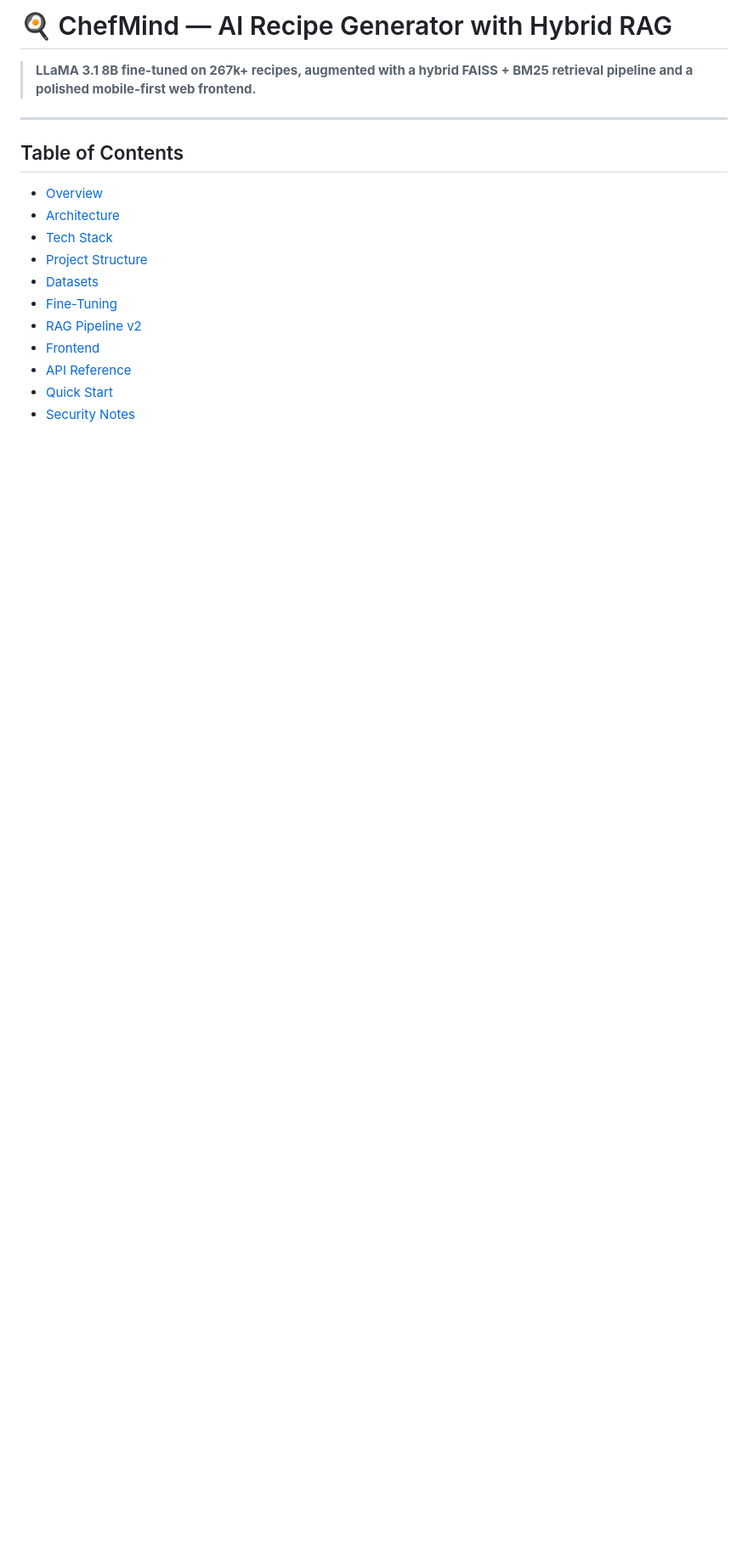
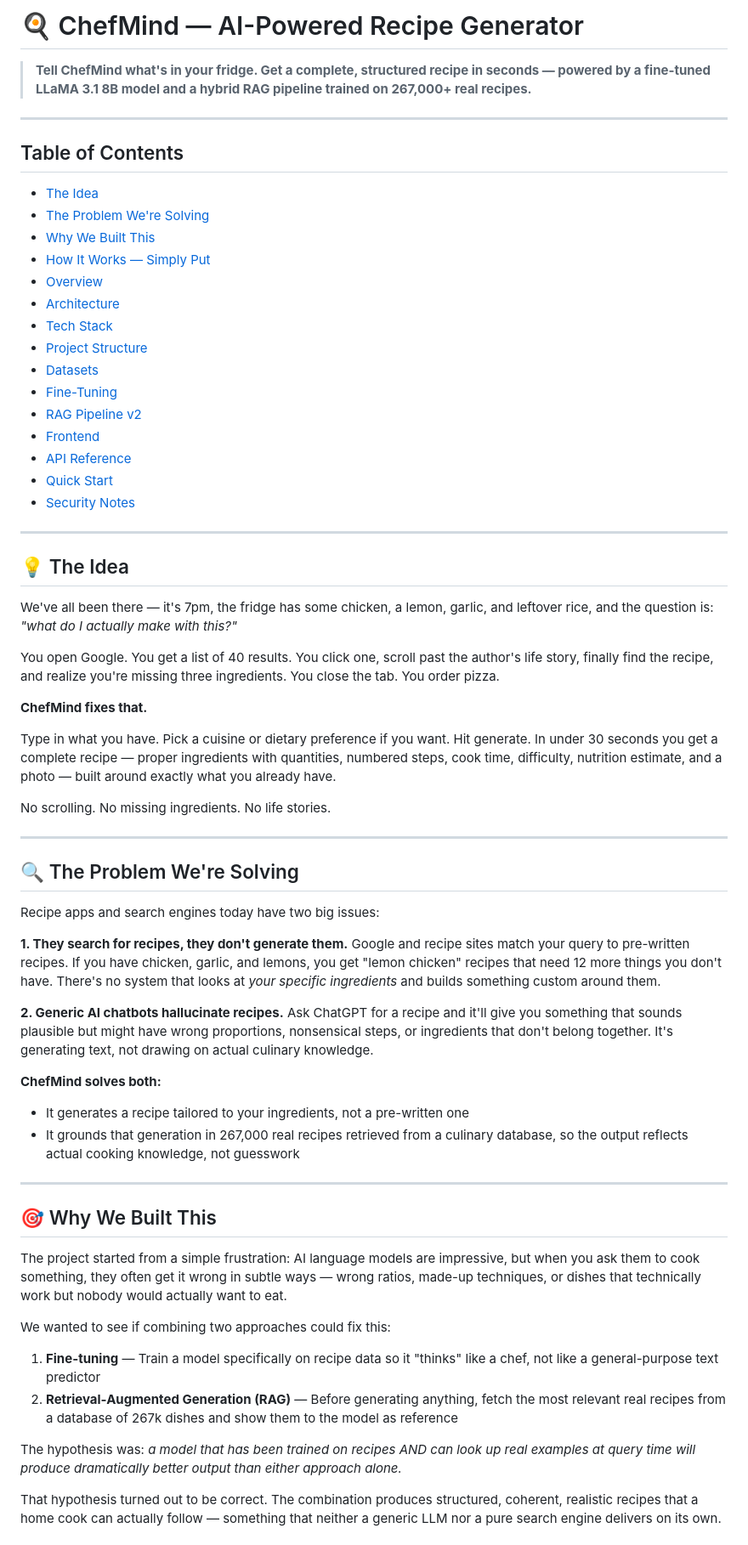
Before and after one commit to Osamabably87/ChefMind, a Markdown page: README.md, the part around one of its changes. Shown at 85% size. Rendered like a GitHub page; blank space fills up the shorter version.

Commit message:
docs: expand overview with project story and problem statement

```diff
--- a/README.md
+++ b/README.md
@@ -1,11 +1,15 @@
-# 🍳 ChefMind — AI Recipe Generator with Hybrid RAG
+# 🍳 ChefMind — AI-Powered Recipe Generator
 
-> **LLaMA 3.1 8B fine-tuned on 267k+ recipes, augmented with a hybrid FAISS + BM25 retrieval pipeline and a polished mobile-first web frontend.**
+> **Tell ChefMind what's in your fridge. Get a complete, structured recipe in seconds — powered by a fine-tuned LLaMA 3.1 8B model and a hybrid RAG pipeline trained on 267,000+ real recipes.**
 
 ---
 
 ## Table of Contents
 
+- [The Idea](#the-idea)
+- [The Problem We're Solving](#the-problem-were-solving)
+- [Why We Built This](#why-we-built-this)
+- [How It Works — Simply Put](#how-it-works--simply-put)
 - [Overview](#overview)
 - [Architecture](#architecture)
 - [Tech Stack](#tech-stack)
@@ -17,3 +21,49 @@
 - [API Reference](#api-reference)
 - [Quick Start](#quick-start)
 - [Security Notes](#security-notes)
+
+---
+
+## 💡 The Idea
+
+We've all been there — it's 7pm, the fridge has some chicken, a lemon, garlic, and leftover rice, and the question is: *"what do I actually make with this?"*
+
+You open Google. You get a list of 40 results. You click one, scroll past the author's life story, finally find the recipe, and realize you're missing three ingredients. You close the tab. You order pizza.
+
+**ChefMind fixes that.**
+
+Type in what you have. Pick a cuisine or dietary preference if you want. Hit generate. In under 30 seconds you get a complete recipe — proper ingredients with quantities, numbered steps, cook time, difficulty, nutrition estimate, and a photo — built around exactly what you already have.
+
+No scrolling. No missing ingredients. No life stories.
+
+---
+
+## 🔍 The Problem We're Solving
+
+Recipe apps and search engines today have two big issues:
+
+**1. They search for recipes, they don't generate them.**
+Google and recipe sites match your query to pre-written recipes. If you have chicken, garlic, and lemons, you get "lemon chicken" recipes that need 12 more things you don't have. There's no system that looks at *your specific ingredients* and builds something custom around them.
+
+**2. Generic AI chatbots hallucinate recipes.**
+Ask ChatGPT for a recipe and it'll give you something that sounds plausible but might have wrong proportions, nonsensical steps, or ingredients that don't belong together. It's generating text, not drawing on actual culinary knowledge.
+
+**ChefMind solves both:**
+- It generates a recipe tailored to your ingredients, not a pre-written one
+- It grounds that generation in 267,000 real recipes retrieved from a culinary database, so the output reflects actual cooking knowledge, not guesswork
+
+---
+
+## 🎯 Why We Built This
+
+The project started from a simple frustration: AI language models are impressive, but when you ask them to cook something, they often get it wrong in subtle ways — wrong ratios, made-up techniques, or dishes that technically work but nobody would actually want to eat.
+
+We wanted to see if combining two approaches could fix this:
+
+1. **Fine-tuning** — Train a model specifically on recipe data so it "thinks" like a chef, not like a general-purpose text predictor
+2. **Retrieval-Augmented Generation (RAG)** — Before generating anything, fetch the most relevant real recipes from a database of 267k dishes and show them to the model as reference
+
+The hypothesis was: *a model that has been trained on recipes AND can look up real examples at query time will produce dramatically better output than either approach alone.*
+
+That hypothesis turned out to be correct. The combination produces structured, coherent, realistic recipes that a home cook can actually follow — something that neither a generic LLM nor a pure search engine delivers on its own.
+
```
Also changed, not shown: other parts of README.md (+15 -0 lines).
